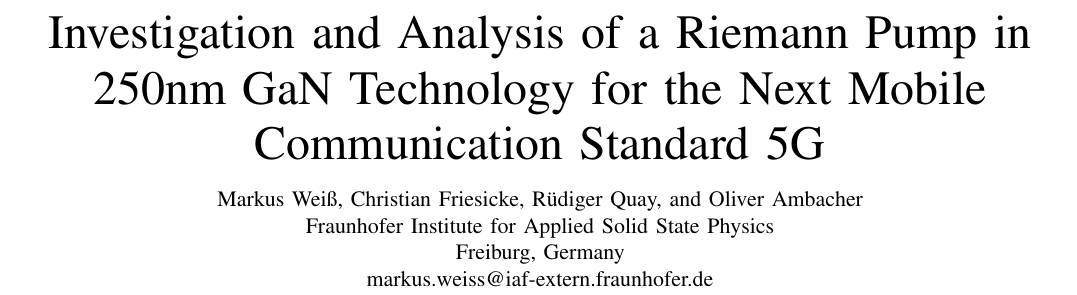
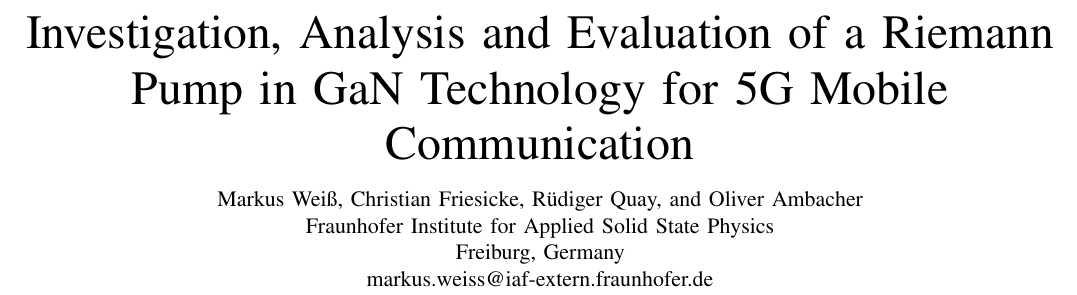
Before and after one commit to Vice88/MWCL, a LaTeX paper (mwcl_riemann_pump_main.tex): part of page 1 of 3, cut so that both start at the same text. Compiled offline with pdfLaTeX.

Commit message:
'autosaved_laptop'

```diff
--- a/mwcl_riemann_pump_main.tex
+++ b/mwcl_riemann_pump_main.tex
@@ -70,7 +70,7 @@
 
 \begin{document}
 
-\title{Investigation and Analysis of a Riemann Pump in 250nm GaN Technology for the Next Mobile Communication Standard 5G}
+\title{Investigation, Analysis and Evaluation of a Riemann Pump in GaN Technology for 5G Mobile Communication}
 
 \author{%
 	Markus~Wei\ss{},
```
Also changed, not shown: mwcl_riemann_pump_main.tex (2 more changed lines).
